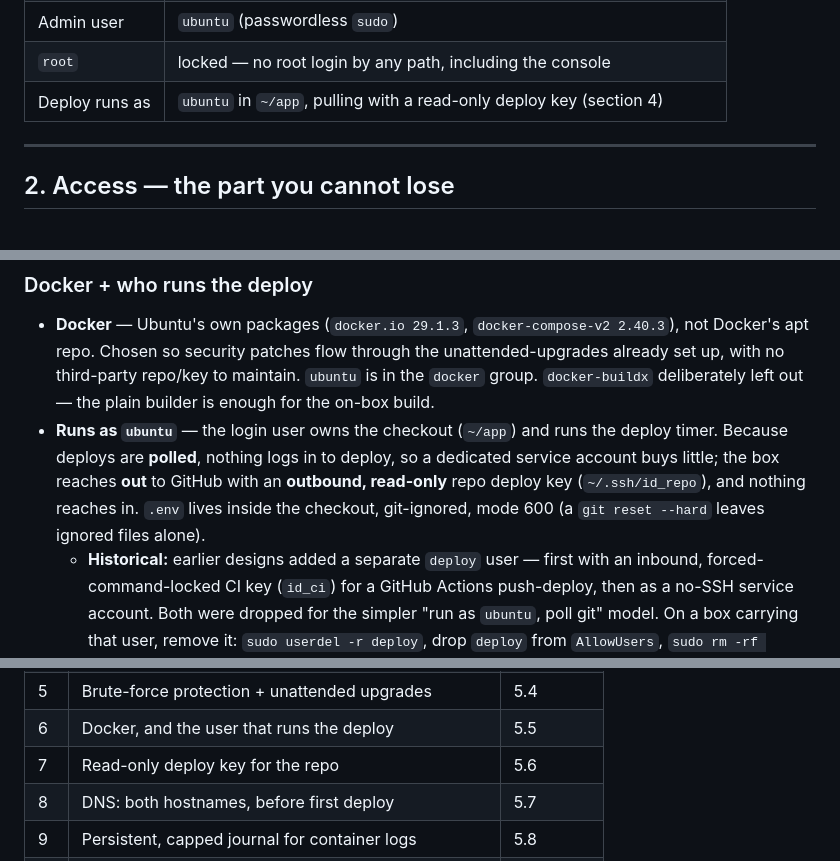
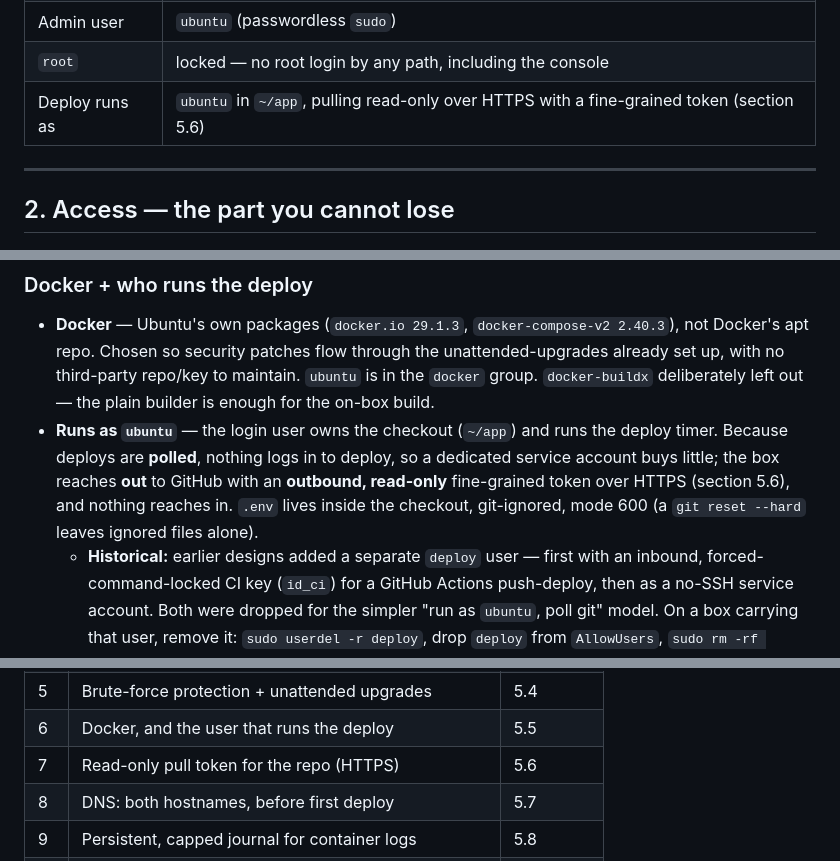
Before and after one commit to NotRover/RoverTools-Orange-Copy-Paste-Backend, a Markdown page: docs/DEPLOY.md, 3 parts joined by grey strips. GitHub-like rendering.

```diff
--- a/docs/DEPLOY.md
+++ b/docs/DEPLOY.md
@@ -57,7 +57,7 @@ forever; if that ever happens, rotate it, do not edit it out.
 | Timezone | UTC |
 | Admin user | `ubuntu` (passwordless `sudo`) |
 | `root` | locked — no root login by any path, including the console |
-| Deploy runs as | `ubuntu` in `~/app`, pulling with a read-only deploy key (section 4) |
+| Deploy runs as | `ubuntu` in `~/app`, pulling read-only over HTTPS with a fine-grained token (section 5.6) |
 
 ---
 
@@ -243,9 +243,9 @@ a break.
   `docker-buildx` deliberately left out — the plain builder is enough for the on-box build.
 - **Runs as `ubuntu`** — the login user owns the checkout (`~/app`) and runs the deploy
   timer. Because deploys are **polled**, nothing logs in to deploy, so a dedicated service
-  account buys little; the box reaches **out** to GitHub with an **outbound, read-only** repo
-  deploy key (`~/.ssh/id_repo`), and nothing reaches in. `.env` lives inside the checkout,
-  git-ignored, mode 600 (a `git reset --hard` leaves ignored files alone).
+  account buys little; the box reaches **out** to GitHub with an **outbound, read-only**
+  fine-grained token over HTTPS (section 5.6), and nothing reaches in. `.env` lives inside
+  the checkout, git-ignored, mode 600 (a `git reset --hard` leaves ignored files alone).
   - **Historical:** earlier designs added a separate `deploy` user — first with an inbound,
     forced-command-locked CI key (`id_ci`) for a GitHub Actions push-deploy, then as a no-SSH
     service account. Both were dropped for the simpler "run as `ubuntu`, poll git" model. On a
@@ -276,7 +276,7 @@ list rather than a hunt. Nothing here is optional except where marked:
 | 4 | Patch, then firewall (deny by default) | 5.3 |
 | 5 | Brute-force protection + unattended upgrades | 5.4 |
 | 6 | Docker, and the user that runs the deploy | 5.5 |
-| 7 | Read-only deploy key for the repo | 5.6 |
+| 7 | Read-only pull token for the repo (HTTPS) | 5.6 |
 | 8 | DNS: both hostnames, before first deploy | 5.7 |
 | 9 | Persistent, capped journal for container logs | 5.8 |
 | 10 | Swap file (2 GB, `nofail`, swappiness 10) | 5.9 |
```
Also changed, not shown: other parts of docs/DEPLOY.md (+45 -26 lines).
